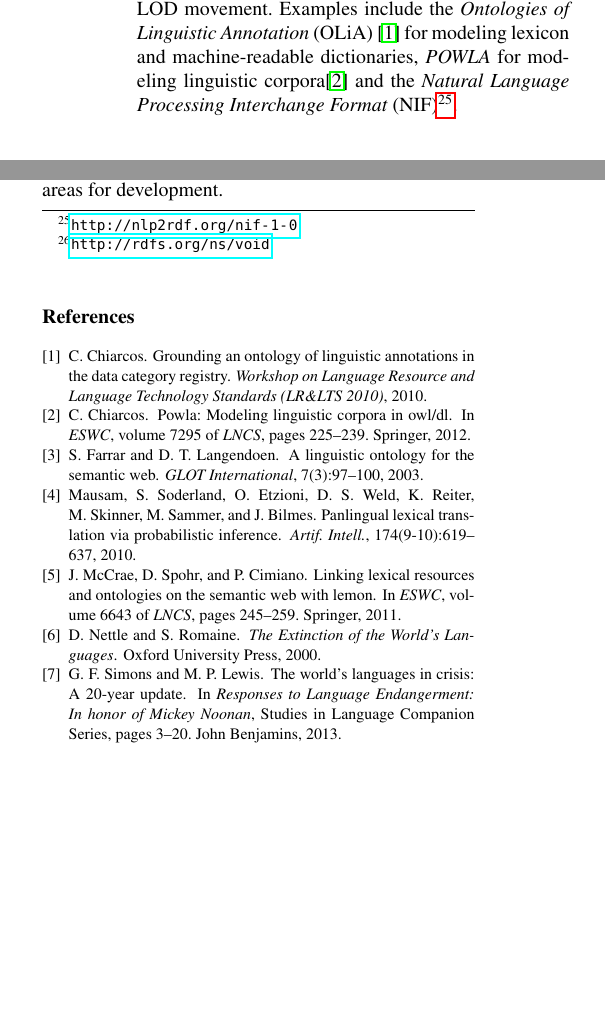
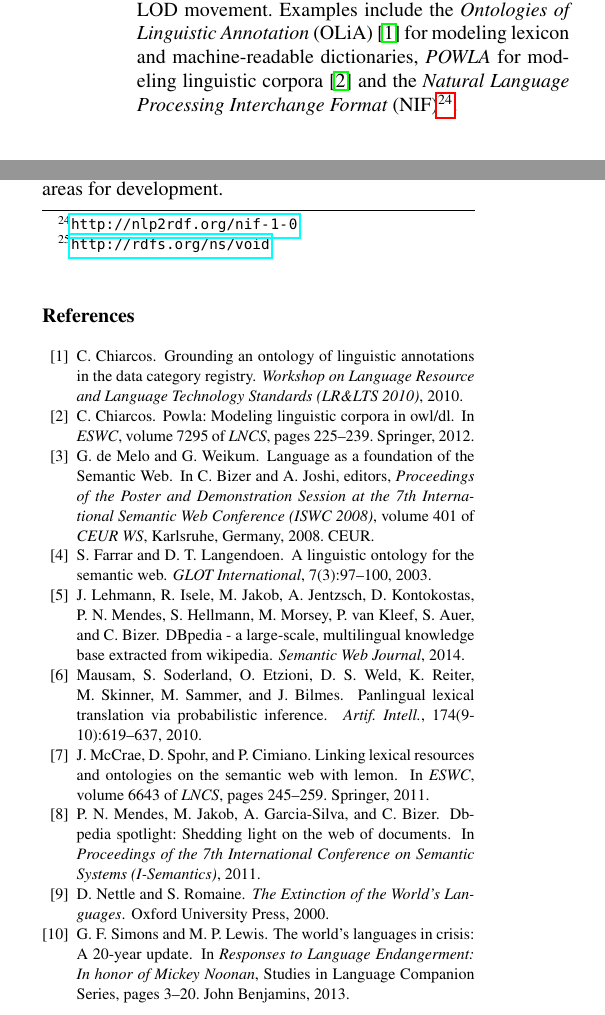
Before and after one commit to AKSW/PanLex-2-RDF, a LaTeX document (panlex-rdf-paper/2012/MLOD_PanLex/paper_v5.tex, which reads panlex-rdf-paper/2012/MLOD_PanLex/bibliography.bib): two parts of the columns of page 6 of 6, joined at a grey line, cut so that both start at the same text, the shorter picture padded with empty space. Compiled offline with pdfLaTeX.

Commit message:
Candidate for final paper version

```diff
--- a/panlex-rdf-paper/2012/MLOD_PanLex/bibliography.bib
+++ b/panlex-rdf-paper/2012/MLOD_PanLex/bibliography.bib
@@ -0,0 +1,9 @@
+@inproceedings{deMeloWeikum2008c,
+  author    = {Gerard de Melo and Gerhard Weikum},
+  title     = {Language as a Foundation of the {Semantic Web}},
+  editor    = {Christian Bizer and Anupam Joshi},
+  booktitle = {Proceedings of the Poster and Demonstration Session at the 7th {International Semantic Web Conference} ({ISWC} 2008)},
+  series    = {{CEUR WS}},
+  volume    = {401},
+  publisher = {{CEUR}},
+  year      = {2008},
@@ -1,3 +23,18 @@
+  title = {{DBpedia} - A Large-scale, Multilingual Knowledge Base Extracted  from Wikipedia},
+  year = 2014
+}
+
+
+@inproceedings{isem2011mendesetal,
+  title = {DBpedia Spotlight: Shedding Light on the Web of Documents},
+  author = {Pablo N. Mendes and Max Jakob and Andres Garcia-Silva and Christian Bizer},
+  year = {2011},
+  booktitle = {Proceedings of the 7th International Conference on Semantic Systems (I-Semantics)},
+  abstract = {Interlinking text documents with Linked Open Data enables the Web of Data to be used as background knowledge within document-oriented applications such as search and faceted browsing. As a step towards interconnecting the Web of Documents with the Web of Data, we developed DBpedia Spotlight, a system for automatically annotating text documents with DBpedia URIs. DBpedia Spotlight allows users to configure the annotations to their specific needs through the DBpedia Ontology and quality measures such as prominence, topical pertinence, contextual ambiguity and disambiguation confidence. We compare our approach with the state of the art in disambiguation, and evaluate our results in light of three baselines and six publicly available annotation systems, demonstrating the competitiveness of our system. DBpedia Spotlight is shared as open source and deployed as a Web Service freely available for public use.}
+}
+
+
+
 @MISC{d2rserver,
   author = {Bizer, C. and Cyganiak, R.},
   title = {{D2R} Server - Publishing Relational Databases on the Semantic Web},
--- a/panlex-rdf-paper/2012/MLOD_PanLex/paper_v5.tex
+++ b/panlex-rdf-paper/2012/MLOD_PanLex/paper_v5.tex
@@ -520,7 +522,7 @@ definition of \emph{synsets} and relations between them in a single language; GW
 In the Semantic Web context, several standard or quasi-standard vocabularies and ontologies have been developed with the rise of the Linguistic LOD movement.
 Examples include the
 \emph{Ontologies of Linguistic Annotation} (OLiA)~\cite{olia2010} for modeling
-lexicon and machine-readable dictionaries, \emph{POWLA} for modeling linguistic corpora\cite{powla2012} and the \emph{Natural Language Processing Interchange Format} (NIF)\footnote{\url{http://nlp2rdf.org/nif-1-0}}.
+lexicon and machine-readable dictionaries, \emph{POWLA} for modeling linguistic corpora~\cite{powla2012} and the \emph{Natural Language Processing Interchange Format} (NIF)\footnote{\url{http://nlp2rdf.org/nif-1-0}}.
 
 \section{Conclusions and Future Work}
 \label{sec:conclusion}
```
Also changed, not shown: panlex-rdf-paper/2012/MLOD_PanLex/bibliography.bib (13 more changed lines), panlex-rdf-paper/2012/MLOD_PanLex/paper_v5.tex (10 more changed lines).
